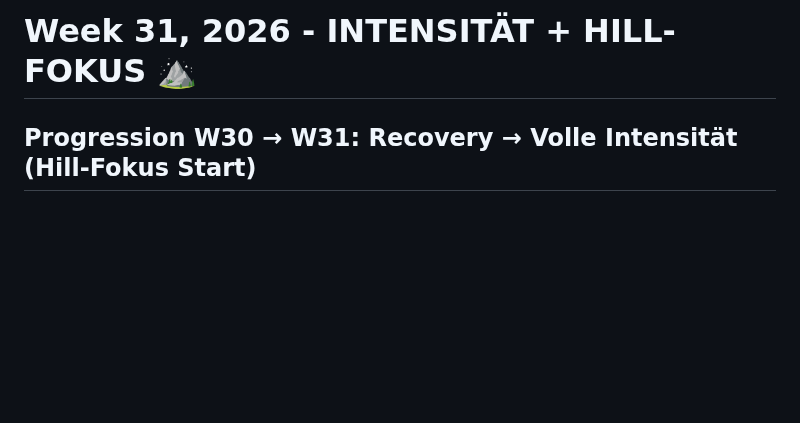
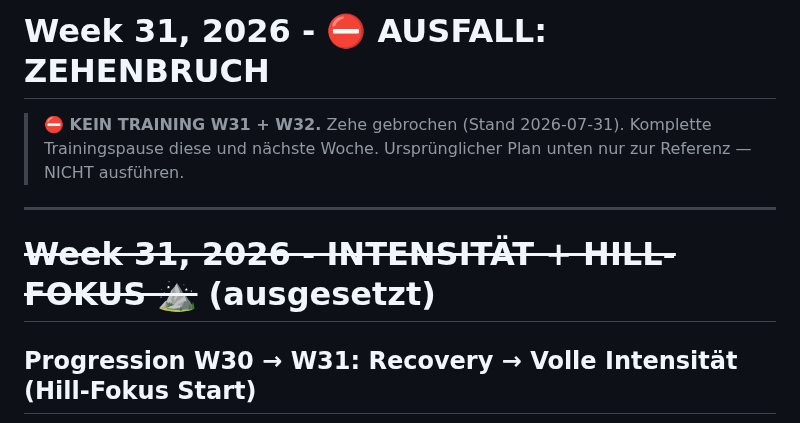
Before and after one commit to floriankimmel/training, a Markdown page: trainings/week-31-2026.md, the part around the change. GitHub-like rendering; blank space fills up the shorter version.

Commit message:
docs(trainings): mark W31+W32 2026 as ausfall due to toe fracture

```diff
--- a/trainings/week-31-2026.md
+++ b/trainings/week-31-2026.md
@@ -1,4 +1,10 @@
-# Week 31, 2026 - INTENSITÄT + HILL-FOKUS ⛰️
+# Week 31, 2026 - ⛔ AUSFALL: ZEHENBRUCH
+
+> **⛔ KEIN TRAINING W31 + W32.** Zehe gebrochen (Stand 2026-07-31). Komplette Trainingspause diese und nächste Woche. Ursprünglicher Plan unten nur zur Referenz — NICHT ausführen.
+
+---
+
+# ~~Week 31, 2026 - INTENSITÄT + HILL-FOKUS ⛰️~~ (ausgesetzt)
 
 ## Progression W30 → W31: Recovery → Volle Intensität (Hill-Fokus Start)
 
```
Also changed, not shown: trainings/week-32-2026.md (added, +15 -0 lines).
